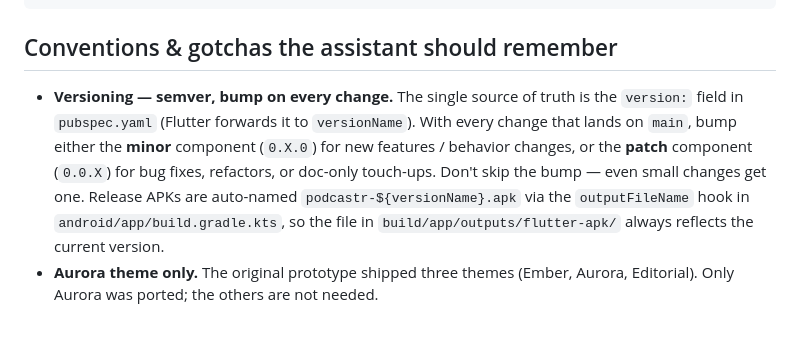
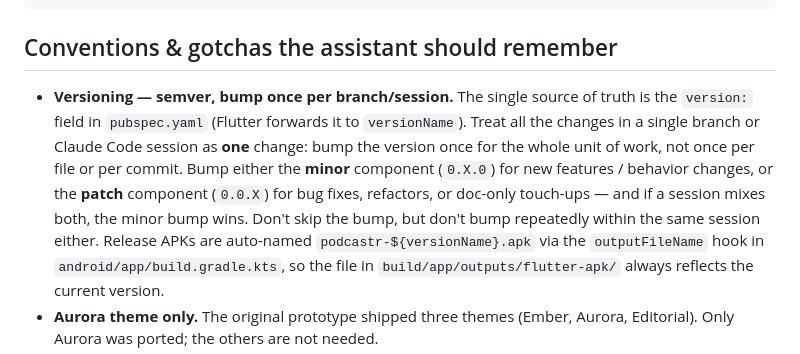
Before and after one commit to wgorski/podcastr, a Markdown page: CLAUDE.md, the part around the change. Drawn GitHub-style; blank space fills up the shorter version.

Commit message:
Reword versioning policy: bump once per branch/session
Clarify that all changes in a single branch or session count as one
unit of work and get a single version bump (minor wins if the session
mixes features and fixes), rather than bumping on every individual
change.

Co-Authored-By: Claude Opus 4.7 (1M context) <noreply@anthropic.com>

```diff
--- a/CLAUDE.md
+++ b/CLAUDE.md
@@ -63,12 +63,15 @@ android/app/src/main/kotlin/com/wgorski/podcastr/
 
 ## Conventions & gotchas the assistant should remember
 
-- **Versioning — semver, bump on every change.** The single source of truth
-  is the `version:` field in `pubspec.yaml` (Flutter forwards it to
-  `versionName`). With every change that lands on `main`, bump either the
-  **minor** component (`0.X.0`) for new features / behavior changes, or the
-  **patch** component (`0.0.X`) for bug fixes, refactors, or doc-only
-  touch-ups. Don't skip the bump — even small changes get one. Release APKs
+- **Versioning — semver, bump once per branch/session.** The single source
+  of truth is the `version:` field in `pubspec.yaml` (Flutter forwards it to
+  `versionName`). Treat all the changes in a single branch or Claude Code
+  session as **one** change: bump the version once for the whole unit of
+  work, not once per file or per commit. Bump either the **minor** component
+  (`0.X.0`) for new features / behavior changes, or the **patch** component
+  (`0.0.X`) for bug fixes, refactors, or doc-only touch-ups — and if a
+  session mixes both, the minor bump wins. Don't skip the bump, but don't
+  bump repeatedly within the same session either. Release APKs
   are auto-named `podcastr-${versionName}.apk` via the `outputFileName` hook
   in `android/app/build.gradle.kts`, so the file in
   `build/app/outputs/flutter-apk/` always reflects the current version.
```
